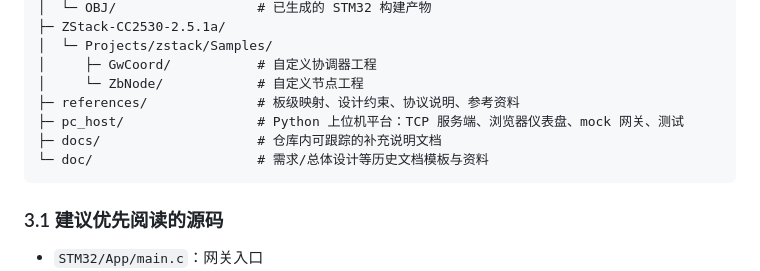
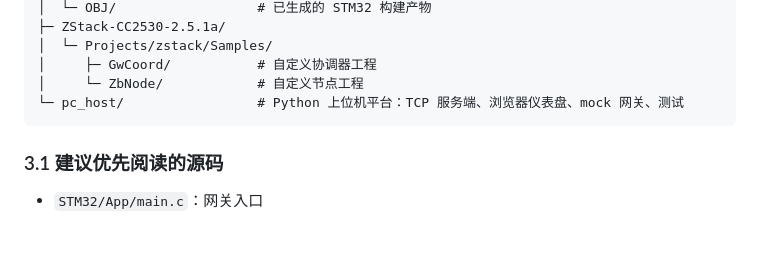
Before and after one commit to Vince-0906/STM32-Zigbee-WiFi--, a Markdown page: README.md, the part around the change. Rendered like a GitHub page; blank space fills up the shorter version.

````diff
--- a/README.md
+++ b/README.md
@@ -103,10 +103,7 @@ CC2530 Coordinator
 │  └─ Projects/zstack/Samples/
 │     ├─ GwCoord/           # 自定义协调器工程
 │     └─ ZbNode/            # 自定义节点工程
-├─ references/              # 板级映射、设计约束、协议说明、参考资料
-├─ pc_host/                 # Python 上位机平台：TCP 服务端、浏览器仪表盘、mock 网关、测试
-├─ docs/                    # 仓库内可跟踪的补充说明文档
-└─ doc/                     # 需求/总体设计等历史文档模板与资料
+└─ pc_host/                 # Python 上位机平台：TCP 服务端、浏览器仪表盘、mock 网关、测试
 ```
 
 ### 3.1 建议优先阅读的源码
````
